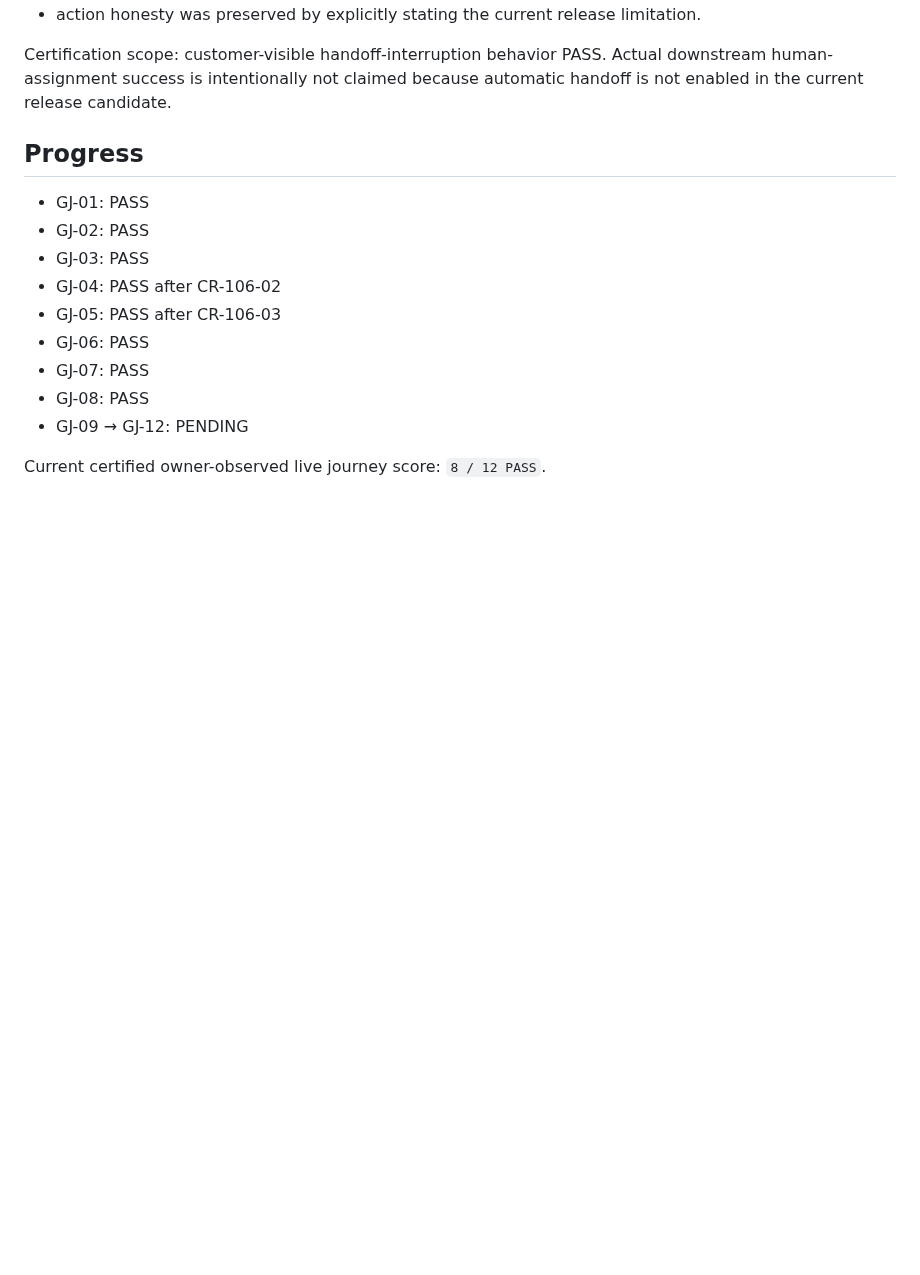
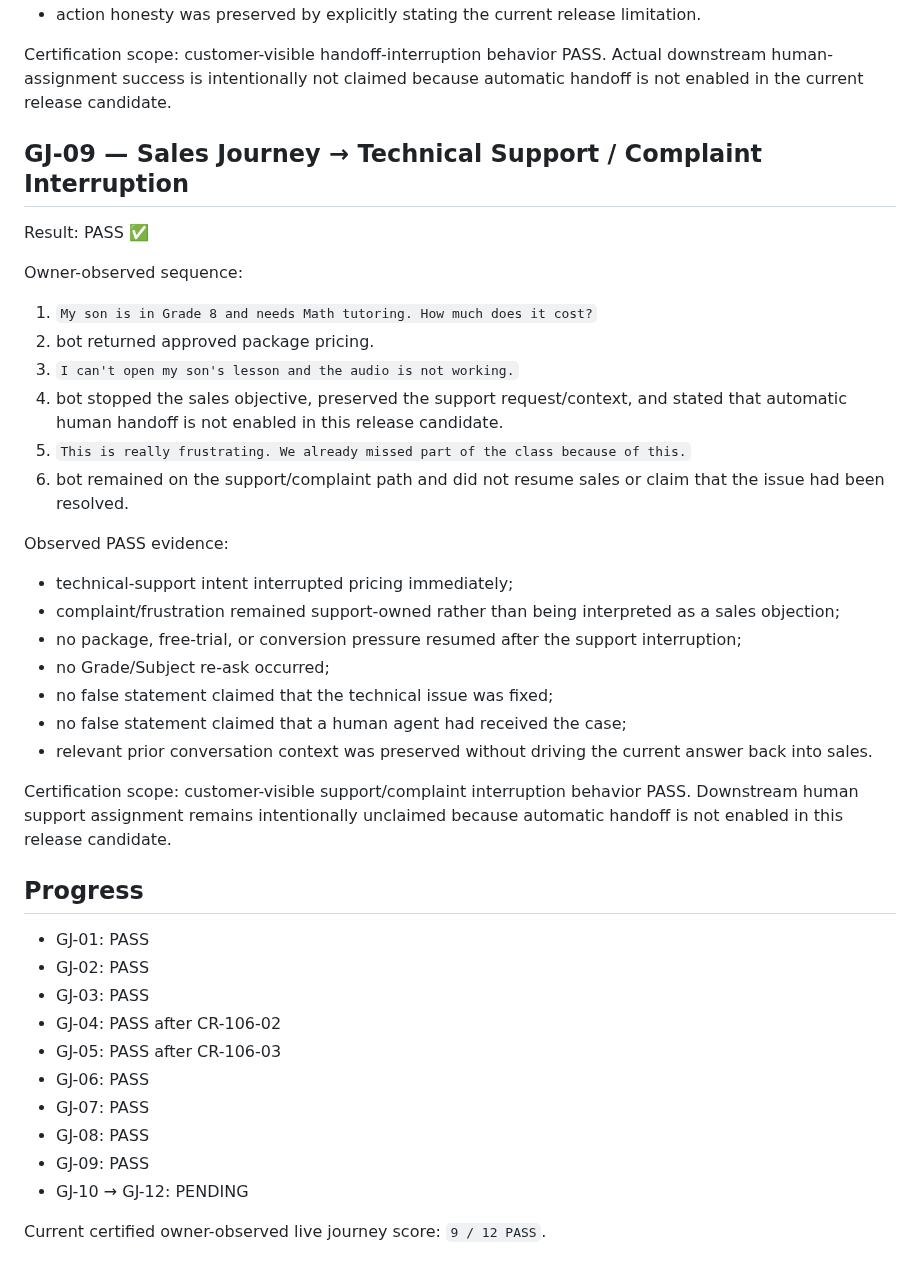
Before and after one commit to SuccessPathMentors/SPM-Sales-AI, a Markdown page: evidence/wu106/live-journeys.md, the part around the change. Drawn GitHub-style; blank space fills up the shorter version.

Commit message:
WU-106: certify GJ-09 live support interruption

```diff
--- a/evidence/wu106/live-journeys.md
+++ b/evidence/wu106/live-journeys.md
@@ -160,6 +160,28 @@ Observed PASS evidence:
 
 Certification scope: customer-visible handoff-interruption behavior PASS. Actual downstream human-assignment success is intentionally not claimed because automatic handoff is not enabled in the current release candidate.
 
+## GJ-09 — Sales Journey → Technical Support / Complaint Interruption
+Result: PASS ✅
+
+Owner-observed sequence:
+1. `My son is in Grade 8 and needs Math tutoring. How much does it cost?`
+2. bot returned approved package pricing.
+3. `I can't open my son's lesson and the audio is not working.`
+4. bot stopped the sales objective, preserved the support request/context, and stated that automatic human handoff is not enabled in this release candidate.
+5. `This is really frustrating. We already missed part of the class because of this.`
+6. bot remained on the support/complaint path and did not resume sales or claim that the issue had been resolved.
+
+Observed PASS evidence:
+- technical-support intent interrupted pricing immediately;
+- complaint/frustration remained support-owned rather than being interpreted as a sales objection;
+- no package, free-trial, or conversion pressure resumed after the support interruption;
+- no Grade/Subject re-ask occurred;
+- no false statement claimed that the technical issue was fixed;
+- no false statement claimed that a human agent had received the case;
+- relevant prior conversation context was preserved without driving the current answer back into sales.
+
+Certification scope: customer-visible support/complaint interruption behavior PASS. Downstream human support assignment remains intentionally unclaimed because automatic handoff is not enabled in this release candidate.
+
 ## Progress
 - GJ-01: PASS
 - GJ-02: PASS
@@ -169,6 +191,7 @@ Certification scope: customer-visible handoff-interruption behavior PASS. Actual
 - GJ-06: PASS
 - GJ-07: PASS
 - GJ-08: PASS
-- GJ-09 → GJ-12: PENDING
+- GJ-09: PASS
+- GJ-10 → GJ-12: PENDING
 
-Current certified owner-observed live journey score: `8 / 12 PASS`.
+Current certified owner-observed live journey score: `9 / 12 PASS`.
```
